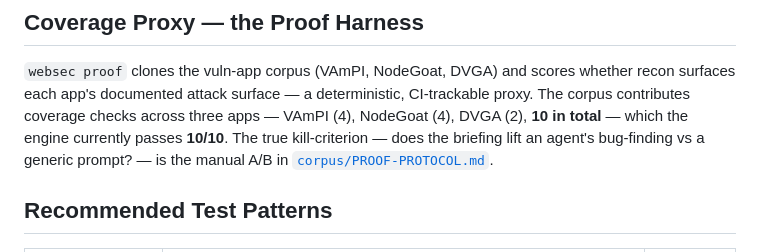
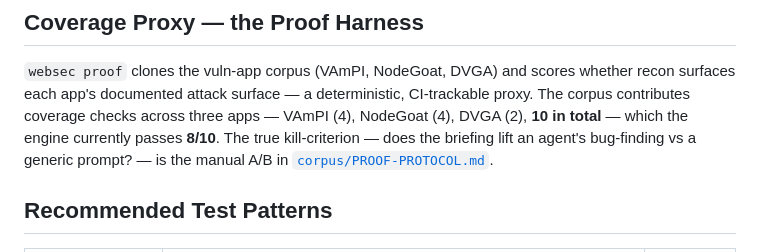
Before and after one commit to raccioly/websec-validator, a Markdown page: docs-canonical/TEST-SPEC.md, the part around the change. GitHub-like rendering.

```diff
--- a/docs-canonical/TEST-SPEC.md
+++ b/docs-canonical/TEST-SPEC.md
@@ -65,7 +65,7 @@ validation via `.docguardignore`.
 `websec proof` clones the vuln-app corpus (VAmPI, NodeGoat, DVGA) and scores whether recon surfaces
 each app's documented attack surface — a deterministic, CI-trackable proxy. The corpus contributes
 coverage checks across three apps — VAmPI (4), NodeGoat (4), DVGA (2), **10 in total** — which the
-engine currently passes **10/10**. The true
+engine currently passes **8/10**. The true
 kill-criterion — does the briefing lift an agent's bug-finding vs a generic prompt? — is the manual
 A/B in [`corpus/PROOF-PROTOCOL.md`](../corpus/PROOF-PROTOCOL.md).
 
```
Also changed, not shown: AGENTS.md (+2 -2 lines), README.md (+2 -2 lines).
